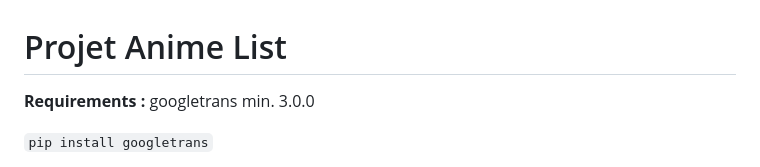
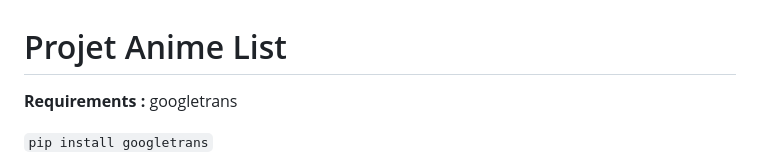
Before and after one commit to YannisAd/myAnimeList, a Markdown page: README.md, the part around the change. GitHub-like rendering.

```diff
--- a/README.md
+++ b/README.md
@@ -1,6 +1,6 @@
 # Projet Anime List
 
-**Requirements :** googletrans min. 3.0.0
+**Requirements :** googletrans
 
 ``pip install googletrans``
 
```
